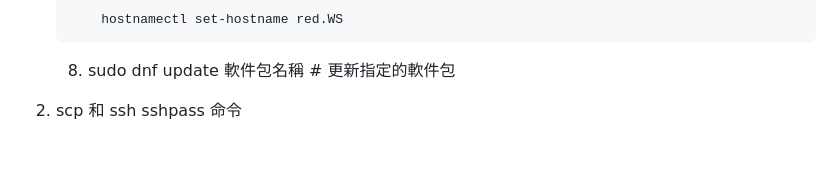
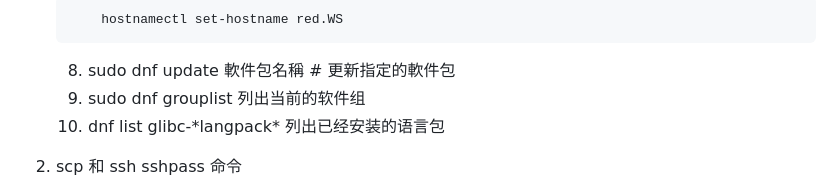
Before and after one commit to iysheng/Notes, a Markdown page: Linux/Command.md, the part around the change. Rendered like a GitHub page; blank space fills up the shorter version.

````diff
--- a/Linux/Command.md
+++ b/Linux/Command.md
@@ -12,6 +12,8 @@
         hostnamectl set-hostname red.WS
     ```
     8. sudo dnf update 軟件包名稱 # 更新指定的軟件包
+    9. sudo dnf grouplist 列出当前的软件组
+    10. dnf list glibc-\*langpack\* 列出已经安装的语言包
 
 2. scp 和 ssh sshpass 命令
     1. 复制 filename 到 serverip 设备的 dir 目录，键入该命令会提示输入 username 的密码
````
Also changed, not shown: figures/Notes_title.png (added), figures/Notes_wechat.png (added), 1 other file.
